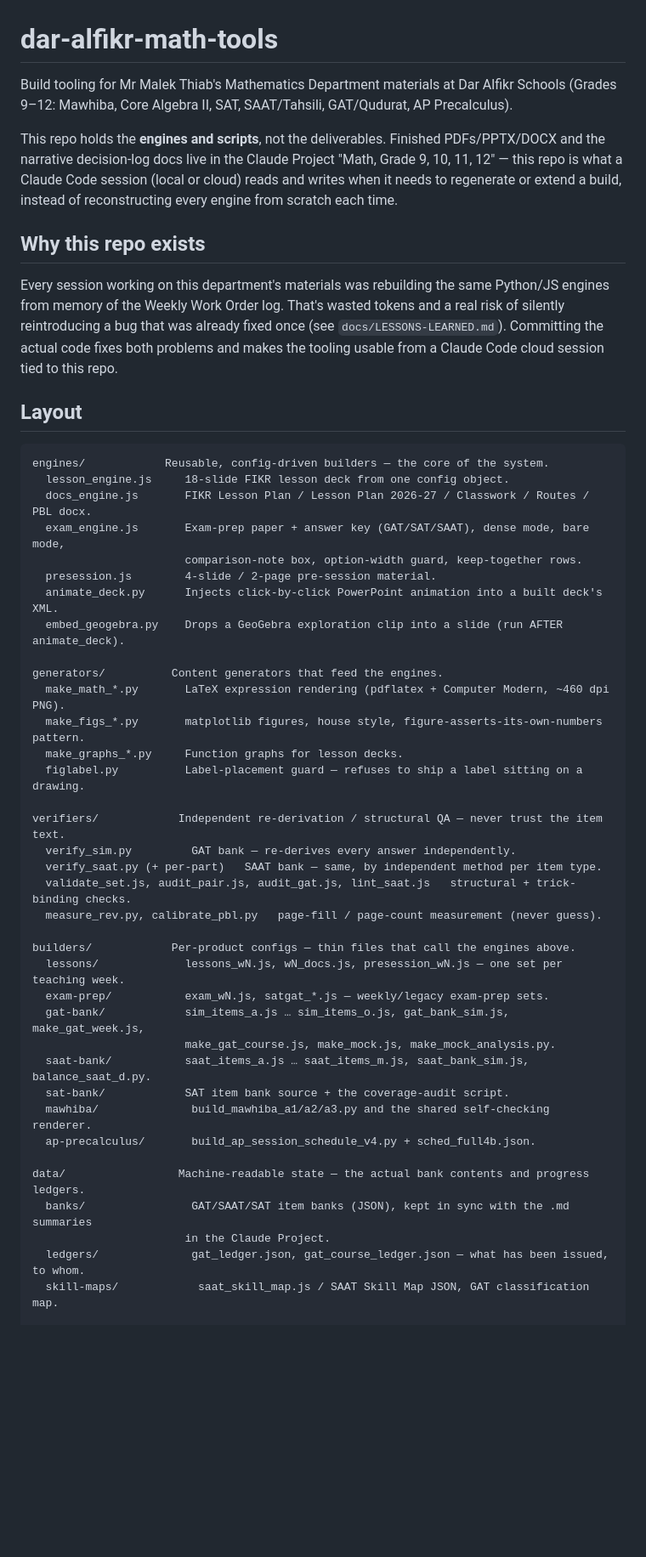
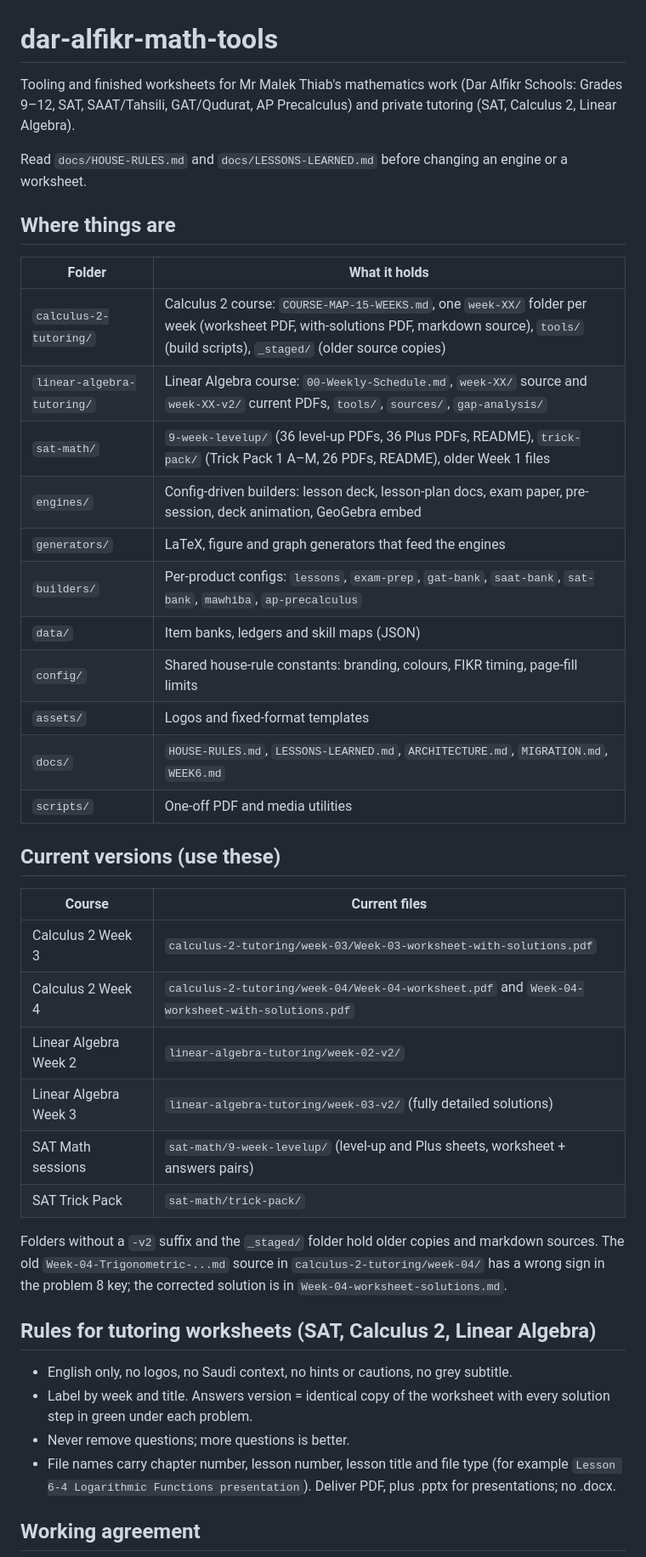
Before and after one commit to diabmalek-wq/dar-alfikr-math-tools, a Markdown page: README.md, the part around one of its changes. Shown at 85% size. Rendered like a GitHub page; blank space fills up the shorter version.

Commit message:
Update root README map

````diff
--- a/README.md
+++ b/README.md
@@ -1,58 +1,44 @@
 # dar-alfikr-math-tools
 
-Build tooling for Mr Malek Thiab's Mathematics Department materials at Dar Alfikr Schools
-(Grades 9–12: Mawhiba, Core Algebra II, SAT, SAAT/Tahsili, GAT/Qudurat, AP Precalculus).
+Tooling and finished worksheets for Mr Malek Thiab's mathematics work (Dar Alfikr Schools: Grades 9–12, SAT, SAAT/Tahsili, GAT/Qudurat, AP Precalculus) and private tutoring (SAT, Calculus 2, Linear Algebra).
 
-This repo holds the **engines and scripts**, not the deliverables. Finished PDFs/PPTX/DOCX
-and the narrative decision-log docs live in the Claude Project "Math, Grade 9, 10, 11, 12" —
-this repo is what a Claude Code session (local or cloud) reads and writes when it needs to
-regenerate or extend a build, instead of reconstructing every engine from scratch each time.
+Read `docs/HOUSE-RULES.md` and `docs/LESSONS-LEARNED.md` before changing an engine or a worksheet.
 
-## Why this repo exists
+## Where things are
 
-Every session working on this department's materials was rebuilding the same Python/JS
-engines from memory of the Weekly Work Order log. That's wasted tokens and a real risk of
-silently reintroducing a bug that was already fixed once (see `docs/LESSONS-LEARNED.md`).
-Committing the actual code fixes both problems and makes the tooling usable from a
-Claude Code cloud session tied to this repo.
+| Folder | What it holds |
+|---|---|
+| `calculus-2-tutoring/` | Calculus 2 course: `COURSE-MAP-15-WEEKS.md`, one `week-XX/` folder per week (worksheet PDF, with-solutions PDF, markdown source), `tools/` (build scripts), `_staged/` (older source copies) |
+| `linear-algebra-tutoring/` | Linear Algebra course: `00-Weekly-Schedule.md`, `week-XX/` source and `week-XX-v2/` current PDFs, `tools/`, `sources/`, `gap-analysis/` |
+| `sat-math/` | `9-week-levelup/` (36 level-up PDFs, 36 Plus PDFs, README), `trick-pack/` (Trick Pack 1 A–M, 26 PDFs, README), older Week 1 files |
+| `engines/` | Config-driven builders: lesson deck, lesson-plan docs, exam paper, pre-session, deck animation, GeoGebra embed |
+| `generators/` | LaTeX, figure and graph generators that feed the engines |
+| `builders/` | Per-product configs: `lessons`, `exam-prep`, `gat-bank`, `saat-bank`, `sat-bank`, `mawhiba`, `ap-precalculus` |
+| `data/` | Item banks, ledgers and skill maps (JSON) |
+| `config/` | Shared house-rule constants: branding, colours, FIKR timing, page-fill limits |
+| `assets/` | Logos and fixed-format templates |
+| `docs/` | `HOUSE-RULES.md`, `LESSONS-LEARNED.md`, `ARCHITECTURE.md`, `MIGRATION.md`, `WEEK6.md` |
+| `scripts/` | One-off PDF and media utilities |
 
-## Layout
+## Current versions (use these)
 
-```
-engines/            Reusable, config-driven builders — the core of the system.
-  lesson_engine.js     18-slide FIKR lesson deck from one config object.
-  docs_engine.js       FIKR Lesson Plan / Lesson Plan 2026-27 / Classwork / Routes / PBL docx.
-  exam_engine.js       Exam-prep paper + answer key (GAT/SAT/SAAT), dense mode, bare mode,
-                       comparison-note box, option-width guard, keep-together rows.
-  presession.js        4-slide / 2-page pre-session material.
-  animate_deck.py      Injects click-by-click PowerPoint animation into a built deck's XML.
-  embed_geogebra.py    Drops a GeoGebra exploration clip into a slide (run AFTER animate_deck).
+| Course | Current files |
+|---|---|
+| Calculus 2 Week 3 | `calculus-2-tutoring/week-03/Week-03-worksheet-with-solutions.pdf` |
+| Calculus 2 Week 4 | `calculus-2-tutoring/week-04/Week-04-worksheet.pdf` and `Week-04-worksheet-with-solutions.pdf` |
+| Linear Algebra Week 2 | `linear-algebra-tutoring/week-02-v2/` |
+| Linear Algebra Week 3 | `linear-algebra-tutoring/week-03-v2/` (fully detailed solutions) |
+| SAT Math sessions | `sat-math/9-week-levelup/` (level-up and Plus sheets, worksheet + answers pairs) |
+| SAT Trick Pack | `sat-math/trick-pack/` |
 
-generators/          Content generators that feed the engines.
-  make_math_*.py       LaTeX expression rendering (pdflatex + Computer Modern, ~460 dpi PNG).
-  make_figs_*.py       matplotlib figures, house style, figure-asserts-its-own-numbers pattern.
-  make_graphs_*.py     Function graphs for lesson decks.
-  figlabel.py          Label-placement guard — refuses to ship a label sitting on a drawing.
+Folders without a `-v2` suffix and the `_staged/` folder hold older copies and markdown sources. The old `Week-04-Trigonometric-...md` source in `calculus-2-tutoring/week-04/` has a wrong sign in the problem 8 key; the corrected solution is in `Week-04-worksheet-solutions.md`.
 
-verifiers/            Independent re-derivation / structural QA — never trust the item text.
-  verify_sim.py         GAT bank — re-derives every answer independently.
-  verify_saat.py (+ per-part)   SAAT bank — same, by independent method per item type.
-  validate_set.js, audit_pair.js, audit_gat.js, lint_saat.js   structural + trick-binding checks.
-  measure_rev.py, calibrate_pbl.py   page-fill / page-count measurement (never guess).
+## Rules for tutoring worksheets (SAT, Calculus 2, Linear Algebra)
 
-builders/            Per-product configs — thin files that call the engines above.
-  lessons/             lessons_wN.js, wN_docs.js, presession_wN.js — one set per teaching week.
-  exam-prep/           exam_wN.js, satgat_*.js — weekly/legacy exam-prep sets.
-  gat-bank/            sim_items_a.js … sim_items_o.js, gat_bank_sim.js, make_gat_week.js,
-                       make_gat_course.js, make_mock.js, make_mock_analysis.py.
-  saat-bank/           saat_items_a.js … saat_items_m.js, saat_bank_sim.js, balance_saat_d.py.
-  sat-bank/            SAT item bank source + the coverage-audit script.
-  mawhiba/              build_mawhiba_a1/a2/a3.py and the shared self-checking renderer.
-  ap-precalculus/       build_ap_session_schedule_v4.py + sched_full4b.json.
+- English only, no logos, no Saudi context, no hints or cautions, no grey subtitle.
+- Label by week and title. Answers version = identical copy of the worksheet with every solution step in green under each problem.
+- Never remove questions; more questions is better.
+- File names carry chapter number, lesson number, lesson title and file type (for example `Lesson 6-4 Logarithmic Functions presentation`). Deliver PDF, plus .pptx for presentations; no .docx.
 
-data/                 Machine-readable state — the actual bank contents and progress ledgers.
-  banks/                GAT/SAAT/SAT item banks (JSON), kept in sync with the .md summaries
-                       in the Claude Project.
-  ledgers/              gat_ledger.json, gat_course_ledger.json — what has been issued, to whom.
-  skill-maps/            saat_skill_map.js / SAAT Skill Map JSON, GAT classification map.
+## Working agreement
 
````
Also changed, not shown: other parts of README.md (+5 -39 lines).
